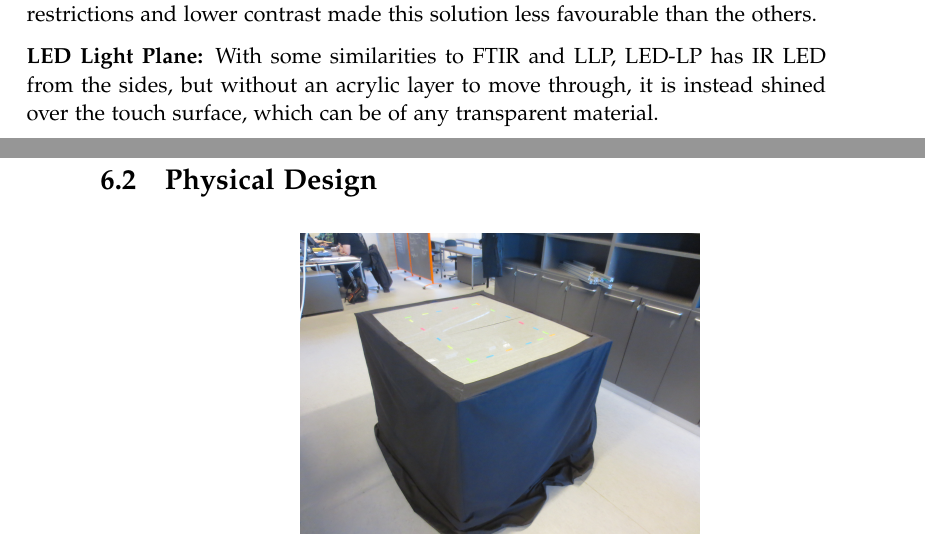
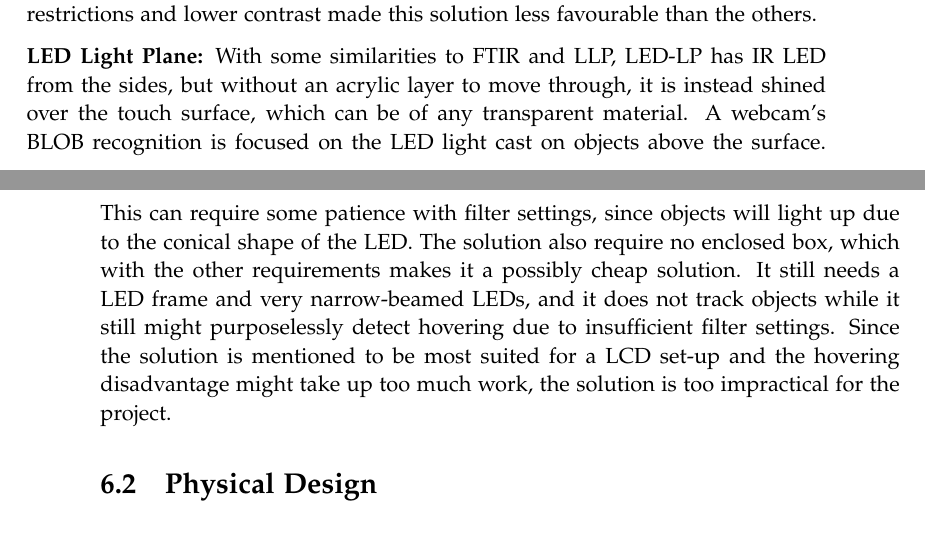
Before and after one commit to kaas-/mta15341-report, a LaTeX thesis (master.tex, which reads sections/Implementation.tex): two parts of pages 31 and 32 of 54, joined at a grey line, cut so that both start at the same text. Compiled offline with pdfLaTeX.

Commit message:
Finished the MTT alternatives

```diff
--- a/sections/Implementation.tex
+++ b/sections/Implementation.tex
@@ -32,7 +32,7 @@ The problems with this solution is that  it cannot track objects. It also has di
 
 \textbf{Diffused Surface Illumination:} Almost as with the FTIR set-up, but without a compliant surface, the DSI make use of a Endlighten acrylic. This kind of acrylic redirects light evenly out to the surface of the surface.  Touches on the surface disrupts the even light where they happen, which creates contrasts that can be captured as BLOBs by a webcam. DSI is also pressure sensitive, due to the nature of how touch influences the light, and it can detect objects. Its disadvantages lies in the Endlighten acrylic's price, possible size restriction because of the special acrylic's softness and a lower contrast than the FTIR and LLP. Especially the restrictions and lower contrast made this solution less favourable than the others.
 
-\textbf{LED Light Plane:} With some similarities to FTIR and LLP, LED-LP has IR LED from the sides, but without an acrylic layer to move through, it is instead shined over the touch surface, which can be of any transparent material.
+\textbf{LED Light Plane:} With some similarities to FTIR and LLP, LED-LP has IR LED from the sides, but without an acrylic layer to move through, it is instead shined over the touch surface, which can be of any transparent material. A webcam's BLOB recognition is focused on the LED light cast on objects above the surface.  This can require some patience with filter settings, since objects will light up due to the conical shape of the LED. The solution also require no enclosed box, which with the other requirements makes it a possibly cheap solution. It still needs a LED frame and very narrow-beamed LEDs, and it does not track objects while it still might purposelessly detect hovering due to insufficient filter settings. Since the solution is mentioned to be most suited for a LCD set-up and the hovering disadvantage might take up too much work, the solution is too impractical for the project.
 
 \section{Physical Design}
 \begin{figure} [!h]
```
